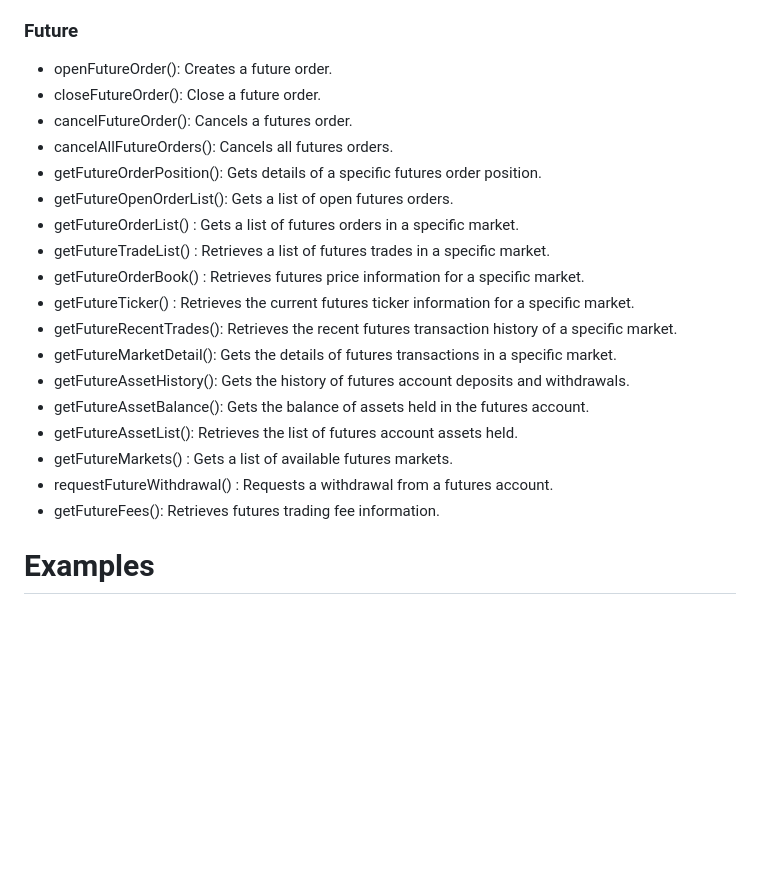
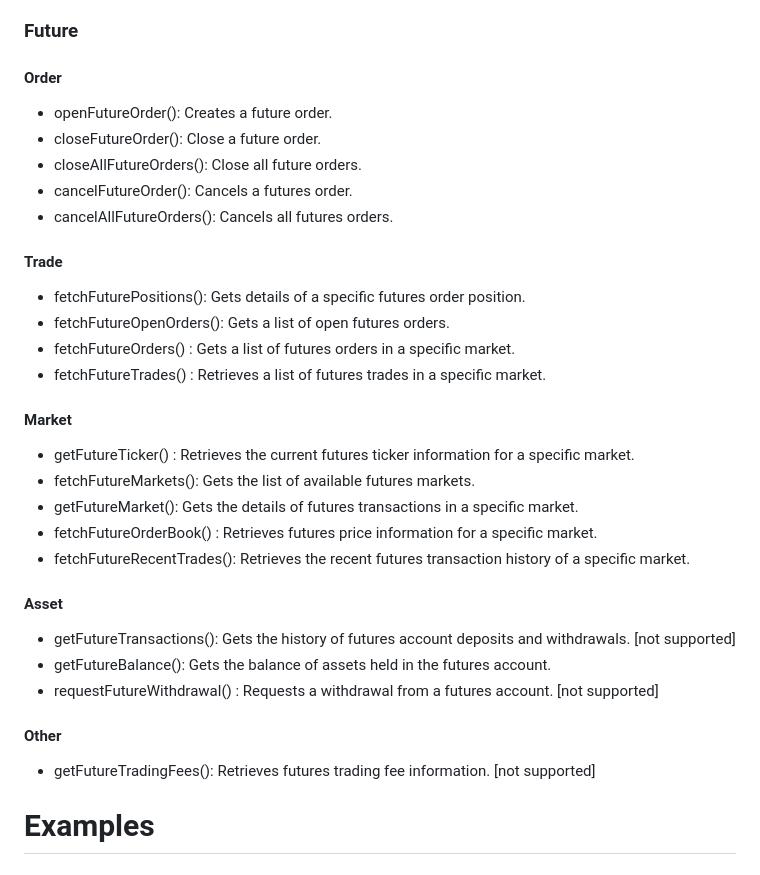
Before and after one commit to satoshi-bitninja/node-bitmusa-api, a Markdown page: README.md, the part around the change. Rendered like a GitHub page; blank space fills up the shorter version.

Commit message:
clean future api func. name

```diff
--- a/README.md
+++ b/README.md
@@ -129,24 +129,33 @@ bitmusa.openOrders(1, 10).then(result => {
 - getTransactionFee() : get transaction fee information for specific token. [not supported]
 
 ### Future
+#### Order
 - openFutureOrder(): Creates a future order.
 - closeFutureOrder(): Close a future order.
+- closeAllFutureOrders(): Close all future orders.
 - cancelFutureOrder(): Cancels a futures order.
 - cancelAllFutureOrders(): Cancels all futures orders.
-- getFutureOrderPosition(): Gets details of a specific futures order position.
-- getFutureOpenOrderList(): Gets a list of open futures orders.
-- getFutureOrderList() : Gets a list of futures orders in a specific market.
-- getFutureTradeList() : Retrieves a list of futures trades in a specific market.
-- getFutureOrderBook() : Retrieves futures price information for a specific market.
+
+#### Trade
+- fetchFuturePositions(): Gets details of a specific futures order position.
+- fetchFutureOpenOrders(): Gets a list of open futures orders.
+- fetchFutureOrders() : Gets a list of futures orders in a specific market.
+- fetchFutureTrades() : Retrieves a list of futures trades in a specific market.
+
+#### Market
 - getFutureTicker() : Retrieves the current futures ticker information for a specific market.
-- getFutureRecentTrades(): Retrieves the recent futures transaction history of a specific market.
-- getFutureMarketDetail(): Gets the details of futures transactions in a specific market.
-- getFutureAssetHistory(): Gets the history of futures account deposits and withdrawals.
-- getFutureAssetBalance(): Gets the balance of assets held in the futures account.
-- getFutureAssetList(): Retrieves the list of futures account assets held.
-- getFutureMarkets() : Gets a list of available futures markets.
-- requestFutureWithdrawal() : Requests a withdrawal from a futures account.
-- getFutureFees(): Retrieves futures trading fee information.
+- fetchFutureMarkets(): Gets the list of available futures markets.
+- getFutureMarket(): Gets the details of futures transactions in a specific market.
+- fetchFutureOrderBook() : Retrieves futures price information for a specific market.
+- fetchFutureRecentTrades(): Retrieves the recent futures transaction history of a specific market.
+
+#### Asset
+- getFutureTransactions(): Gets the history of futures account deposits and withdrawals. [not supported]
+- getFutureBalance(): Gets the balance of assets held in the futures account.
+- requestFutureWithdrawal() : Requests a withdrawal from a futures account. [not supported]
+
+#### Other
+- getFutureTradingFees(): Retrieves futures trading fee information. [not supported]
 
 # Examples
 
```
